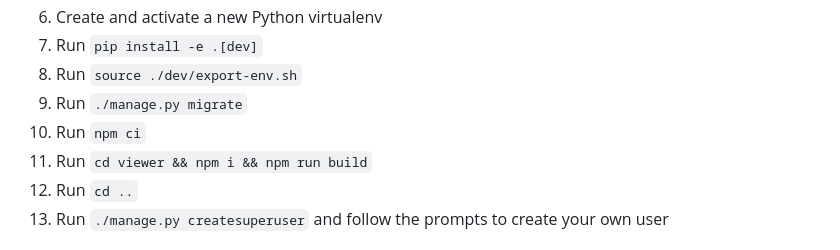
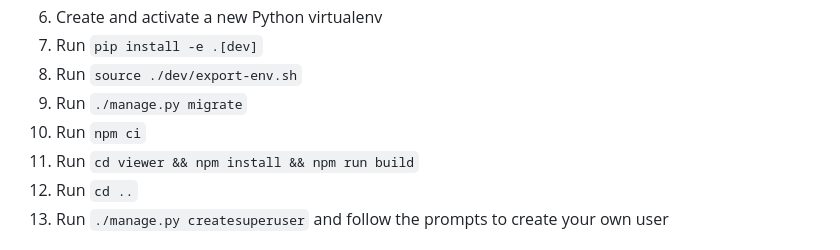
Before and after one commit to KitwareMedical/x-ray-genius, a Markdown page: README.md, the part around the change. Drawn GitHub-style.

Commit message:
docs: Use longform command for `npm install`

```diff
--- a/README.md
+++ b/README.md
@@ -52,7 +52,7 @@ but allows developers to run Python code on their native system.
 8. Run `source ./dev/export-env.sh`
 9. Run `./manage.py migrate`
 10. Run `npm ci`
-11. Run `cd viewer && npm i && npm run build`
+11. Run `cd viewer && npm install && npm run build`
 12. Run `cd ..`
 13. Run `./manage.py createsuperuser` and follow the prompts to create your own user
 
```
